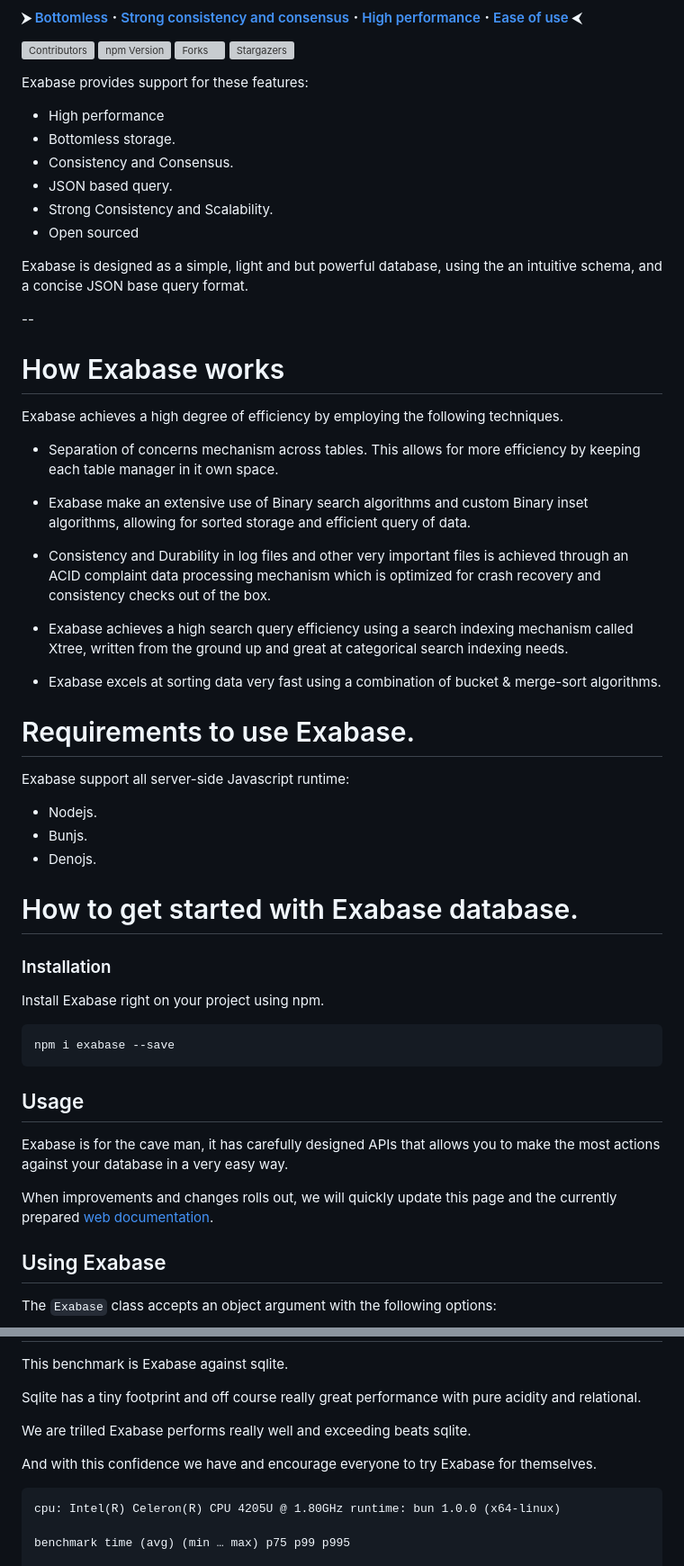
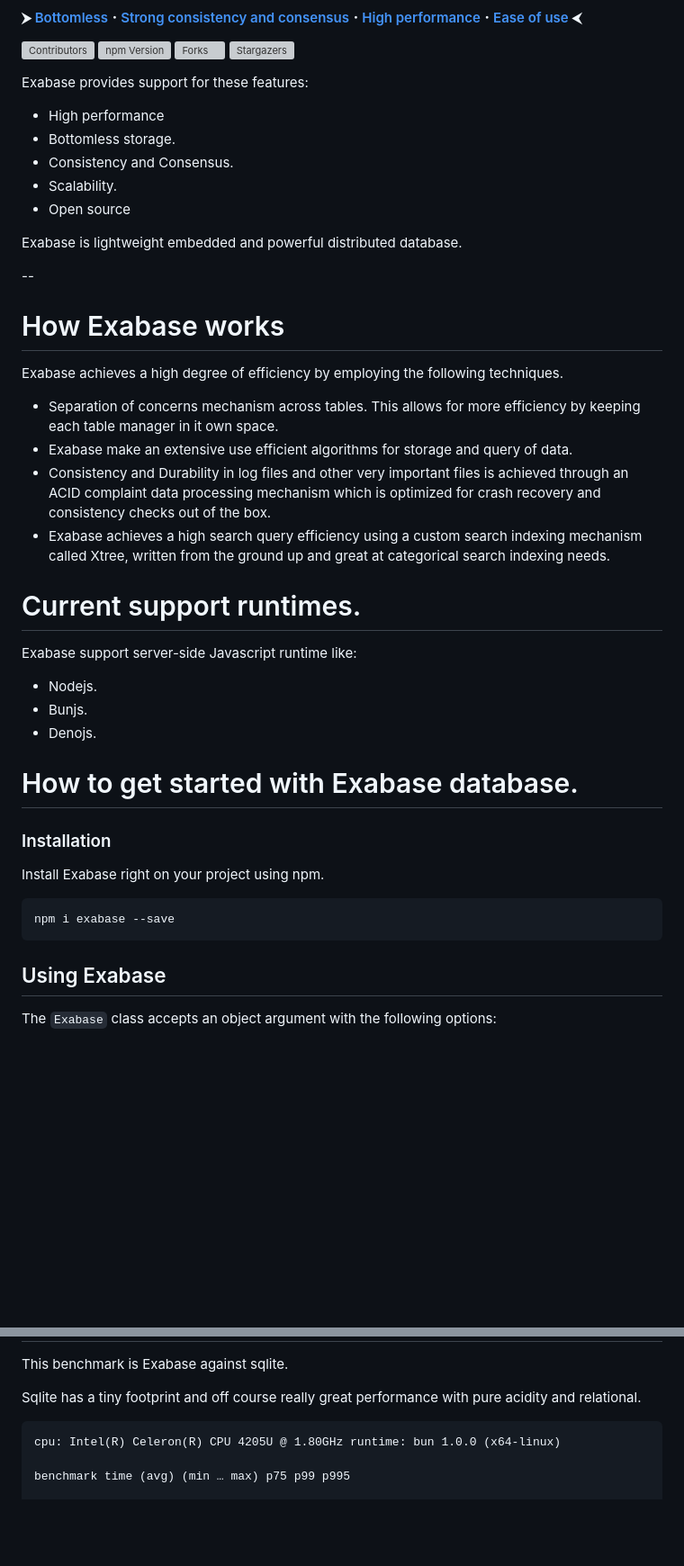
Before and after one commit to Uiedbook/Exabase, a Markdown page: README.md, 2 parts joined by grey strips. Shown at 90% size. GitHub-like rendering; blank space fills up the shorter version; grey boxes are pictures that could not be loaded.

````diff
--- a/README.md
+++ b/README.md
@@ -31,12 +31,10 @@ Exabase provides support for these features:
 - High performance
 - Bottomless storage.
 - Consistency and Consensus.
-- JSON based query.
-- Strong Consistency and Scalability.
-- Open sourced
+- Scalability.
+- Open source
 
-Exabase is designed as a simple, light and but powerful database, using the an
-intuitive schema, and a concise JSON base query format.
+Exabase is lightweight embedded and powerful distributed database.
 
 --
 
@@ -47,22 +45,16 @@ techniques.
 
 - Separation of concerns mechanism across tables. This allows for more
   efficiency by keeping each table manager in it own space.
-- Exabase make an extensive use of Binary search algorithms and custom Binary
-  inset algorithms, allowing for sorted storage and efficient query of data.
-
+- Exabase make an extensive use efficient algorithms for storage and query of data.
 - Consistency and Durability in log files and other very important files is
   achieved through an ACID complaint data processing mechanism which is
   optimized for crash recovery and consistency checks out of the box.
-
-- Exabase achieves a high search query efficiency using a search indexing
+- Exabase achieves a high search query efficiency using a custom search indexing
   mechanism called Xtree, written from the ground up and great at categorical search indexing needs.
 
-- Exabase excels at sorting data very fast using a combination of bucket &
-  merge-sort algorithms.
+# Current support runtimes.
 
-# Requirements to use Exabase.
-
-Exabase support all server-side Javascript runtime:
+Exabase support server-side Javascript runtime like:
 
 - Nodejs.
 - Bunjs.
@@ -77,15 +69,6 @@ Install Exabase right on your project using npm.
 ```
 npm i exabase --save
 ```
-
-## Usage
-
-Exabase is for the cave man, it has carefully designed APIs that allows you to
-make the most actions against your database in a very easy way.
-
-When improvements and changes rolls out, we will quickly update this page and
-the currently prepared
-[web documentation]("https://uiedbook.gitbook.io/exabase/").
 
 ## Using Exabase
 
@@ -242,11 +225,6 @@ This benchmark is Exabase against sqlite.
 
 Sqlite has a tiny footprint and off course really great performance with pure
 acidity and relational.
-
-We are trilled Exabase performs really well and exceeding beats sqlite.
-
-And with this confidence we have and encourage everyone to try Exabase for
-themselves.
 
 ```md
 cpu: Intel(R) Celeron(R) CPU 4205U @ 1.80GHz runtime: bun 1.0.0 (x64-linux)
````
Also changed, not shown: other parts of README.md (+6 -6 lines).
